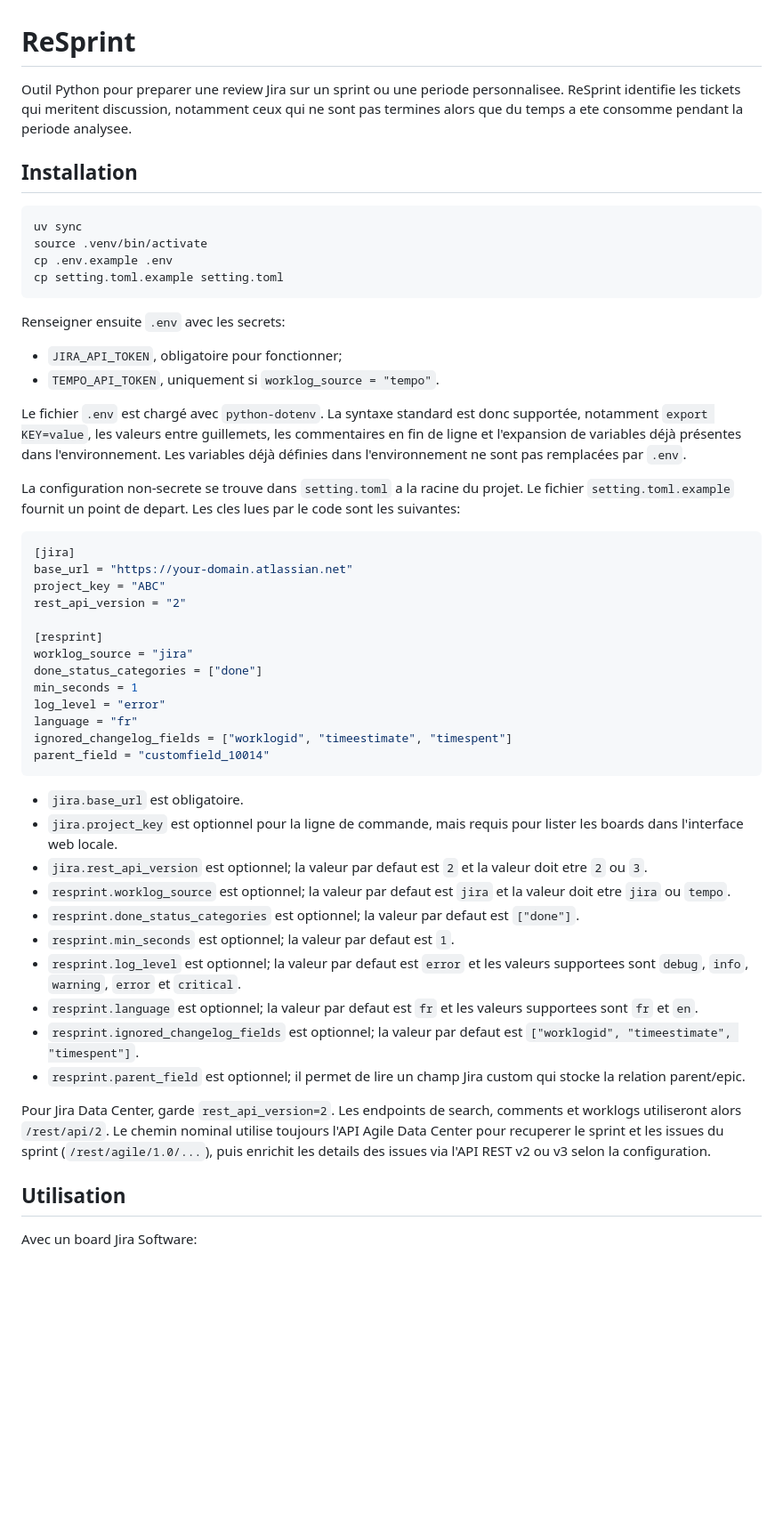
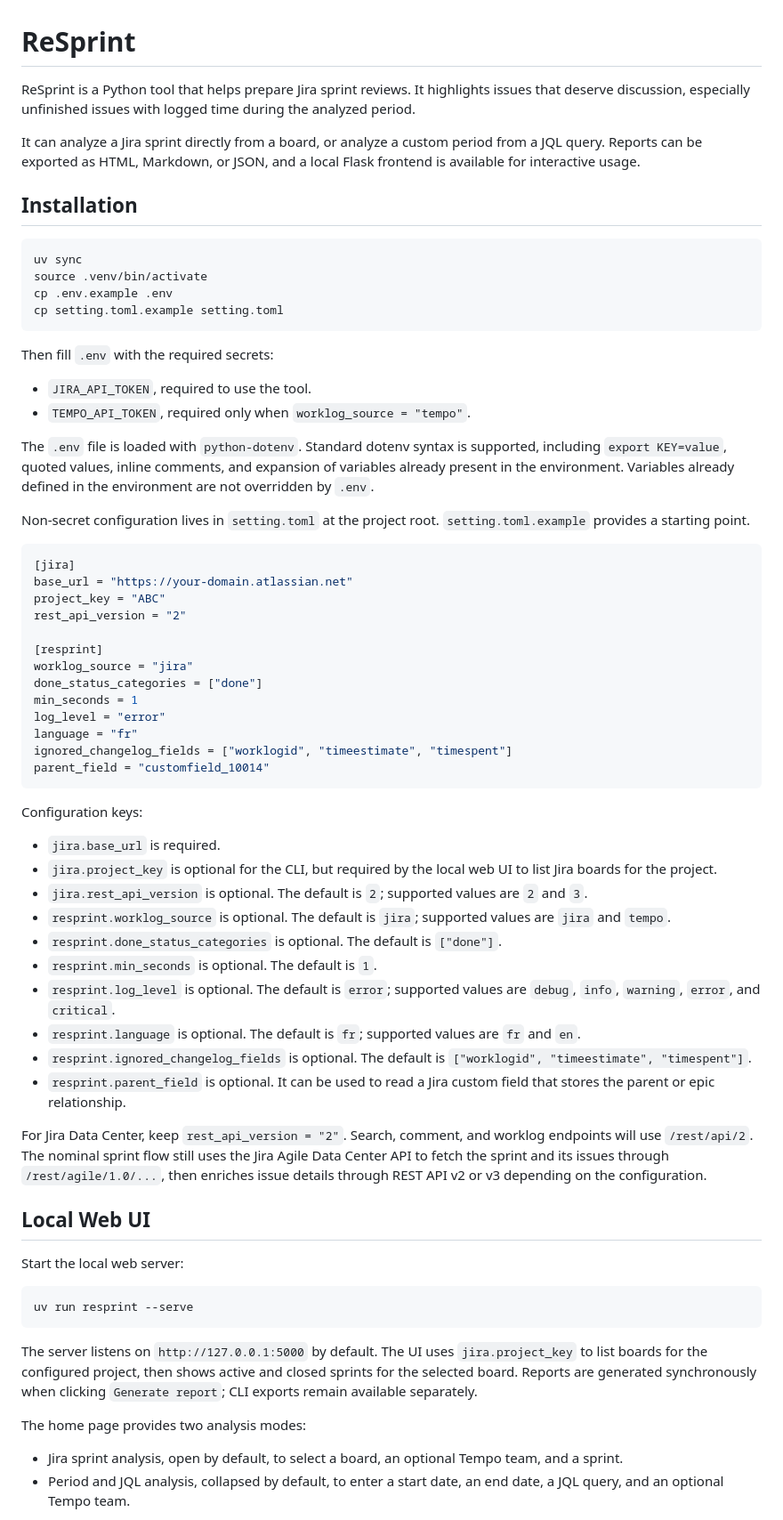
Before and after one commit to nico97118/ReSprint, a Markdown page: README.md, the part around one of its changes. Shown at 89% size. GitHub-like rendering; blank space fills up the shorter version.

````diff
--- a/README.md
+++ b/README.md
@@ -1,9 +1,8 @@
 # ReSprint
 
-Outil Python pour preparer une review Jira sur un sprint ou une periode
-personnalisee. ReSprint identifie les tickets qui meritent discussion, notamment
-ceux qui ne sont pas termines alors que du temps a ete consomme pendant la
-periode analysee.
+ReSprint is a Python tool that helps prepare Jira sprint reviews. It highlights issues that deserve discussion, especially unfinished issues with logged time during the analyzed period.
+
+It can analyze a Jira sprint directly from a board, or analyze a custom period from a JQL query. Reports can be exported as HTML, Markdown, or JSON, and a local Flask frontend is available for interactive usage.
 
 ## Installation
 
@@ -14,18 +13,14 @@ cp .env.example .env
 cp setting.toml.example setting.toml
 ```
 
-Renseigner ensuite `.env` avec les secrets:
-- `JIRA_API_TOKEN`, obligatoire pour fonctionner;
-- `TEMPO_API_TOKEN`, uniquement si `worklog_source = "tempo"`.
+Then fill `.env` with the required secrets:
 
-Le fichier `.env` est chargé avec `python-dotenv`. La syntaxe standard est donc
-supportée, notamment `export KEY=value`, les valeurs entre guillemets, les commentaires
-en fin de ligne et l'expansion de variables déjà présentes dans l'environnement.
-Les variables déjà définies dans l'environnement ne sont pas remplacées par
-`.env`.
+- `JIRA_API_TOKEN`, required to use the tool.
+- `TEMPO_API_TOKEN`, required only when `worklog_source = "tempo"`.
 
-La configuration non-secrete se trouve dans `setting.toml` a la racine du projet.
-Le fichier `setting.toml.example` fournit un point de depart. Les cles lues par le code sont les suivantes:
+The `.env` file is loaded with `python-dotenv`. Standard dotenv syntax is supported, including `export KEY=value`, quoted values, inline comments, and expansion of variables already present in the environment. Variables already defined in the environment are not overridden by `.env`.
+
+Non-secret configuration lives in `setting.toml` at the project root. `setting.toml.example` provides a starting point.
 
 ```toml
 [jira]
@@ -43,31 +38,33 @@ ignored_changelog_fields = ["worklogid", "timeestimate", "timespent"]
 parent_field = "customfield_10014"
 ```
 
-- `jira.base_url` est obligatoire.
-- `jira.project_key` est optionnel pour la ligne de commande, mais requis pour
-  lister les boards dans l'interface web locale.
-- `jira.rest_api_version` est optionnel; la valeur par defaut est `2` et la
-  valeur doit etre `2` ou `3`.
-- `resprint.worklog_source` est optionnel; la valeur par defaut est `jira` et
-  la valeur doit etre `jira` ou `tempo`.
-- `resprint.done_status_categories` est optionnel; la valeur par defaut est
-  `["done"]`.
-- `resprint.min_seconds` est optionnel; la valeur par defaut est `1`.
-- `resprint.log_level` est optionnel; la valeur par defaut est `error` et les
-  valeurs supportees sont `debug`, `info`, `warning`, `error` et `critical`.
-- `resprint.language` est optionnel; la valeur par defaut est `fr` et les
-  valeurs supportees sont `fr` et `en`.
-- `resprint.ignored_changelog_fields` est optionnel; la valeur par defaut est
-  `["worklogid", "timeestimate", "timespent"]`.
-- `resprint.parent_field` est optionnel; il permet de lire un champ Jira
-  custom qui stocke la relation parent/epic.
+Configuration keys:
 
-Pour Jira Data Center, garde `rest_api_version=2`. Les endpoints de search,
-comments et worklogs utiliseront alors `/rest/api/2`.
-Le chemin nominal utilise toujours l'API Agile Data Center pour recuperer le
-sprint et les issues du sprint (`/rest/agile/1.0/...`), puis enrichit les details
-des issues via l'API REST v2 ou v3 selon la configuration.
+- `jira.base_url` is required.
+- `jira.project_key` is optional for the CLI, but required by the local web UI to list Jira boards for the project.
+- `jira.rest_api_version` is optional. The default is `2`; supported values are `2` and `3`.
+- `resprint.worklog_source` is optional. The default is `jira`; supported values are `jira` and `tempo`.
+- `resprint.done_status_categories` is optional. The default is `["done"]`.
+- `resprint.min_seconds` is optional. The default is `1`.
+- `resprint.log_level` is optional. The default is `error`; supported values are `debug`, `info`, `warning`, `error`, and `critical`.
+- `resprint.language` is optional. The default is `fr`; supported values are `fr` and `en`.
+- `resprint.ignored_changelog_fields` is optional. The default is `["worklogid", "timeestimate", "timespent"]`.
+- `resprint.parent_field` is optional. It can be used to read a Jira custom field that stores the parent or epic relationship.
 
-## Utilisation
+For Jira Data Center, keep `rest_api_version = "2"`. Search, comment, and worklog endpoints will use `/rest/api/2`. The nominal sprint flow still uses the Jira Agile Data Center API to fetch the sprint and its issues through `/rest/agile/1.0/...`, then enriches issue details through REST API v2 or v3 depending on the configuration.
 
-Avec un board Jira Software:
+## Local Web UI
+
+Start the local web server:
+
+```bash
+uv run resprint --serve
+```
+
+The server listens on `http://127.0.0.1:5000` by default. The UI uses `jira.project_key` to list boards for the configured project, then shows active and closed sprints for the selected board. Reports are generated synchronously when clicking `Generate report`; CLI exports remain available separately.
+
+The home page provides two analysis modes:
+
+- Jira sprint analysis, open by default, to select a board, an optional Tempo team, and a sprint.
+- Period and JQL analysis, collapsed by default, to enter a start date, an end date, a JQL query, and an optional Tempo team.
+
````
Also changed, not shown: other parts of README.md (+73 -125 lines).
